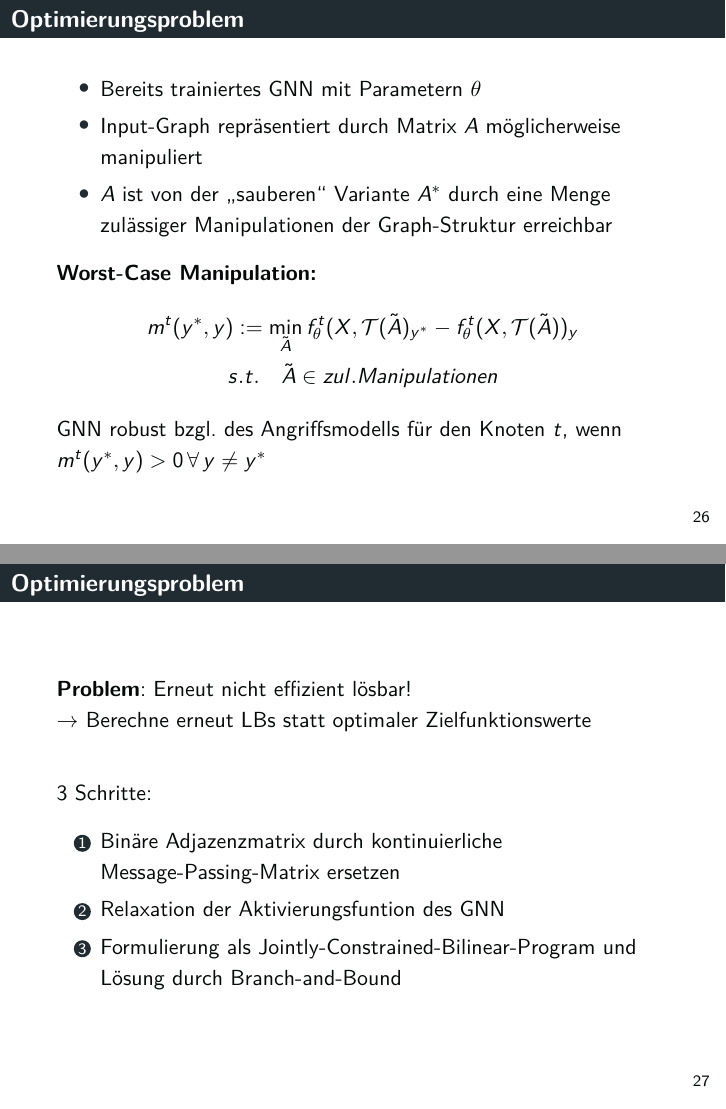
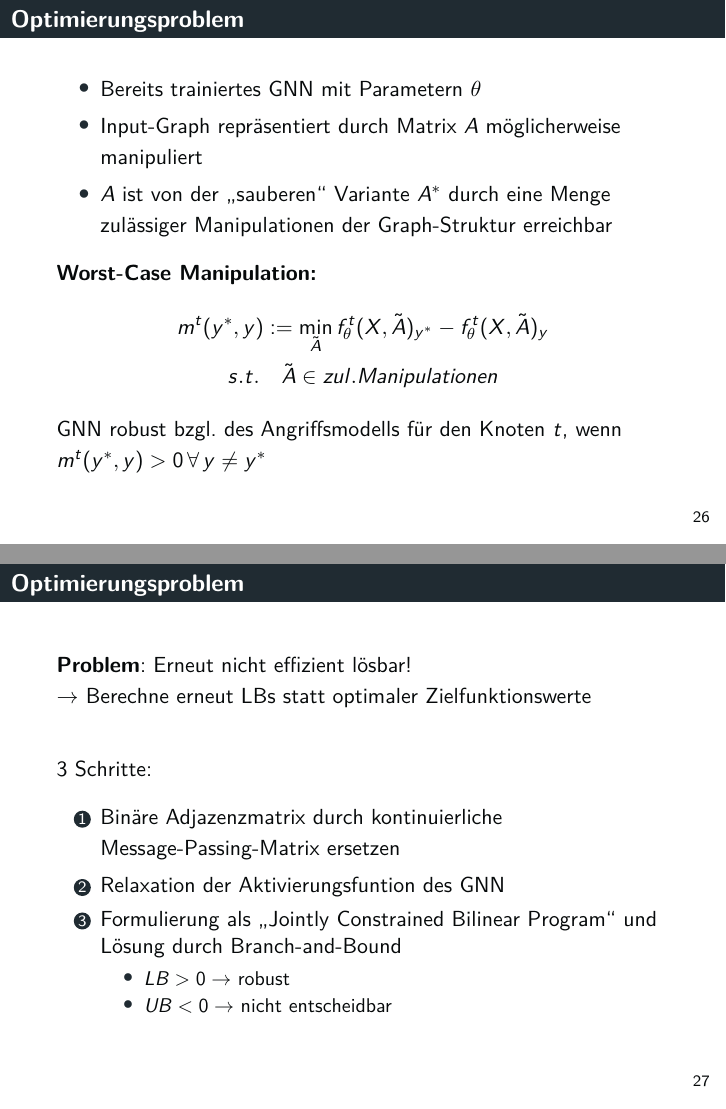
Before and after one commit to tbohne/SML20, LaTeX slides (slides/slides.tex): pages 26 and 27 of 35, joined at a grey line. Compiled offline with pdfLaTeX.

Commit message:
update slides

```diff
--- a/slides/slides.tex
+++ b/slides/slides.tex
@@ -518,7 +518,7 @@
   \end{itemize}
   \textbf{Worst-Case Manipulation:}
   \begin{gather}
-    m^t (y^*, y) := \min_{\tilde{A}} f_{\theta}^t(X, \mathcal{T}(\tilde{A})_{y^*} - f_{\theta}^t(X, \mathcal{T}(\tilde{A}))_y \nonumber \\
+    m^t (y^*, y) := \min_{\tilde{A}} f_{\theta}^t(X, \tilde{A})_{y^*} - f_{\theta}^t(X, \tilde{A})_y \nonumber \\
     s.t. \quad \tilde{A} \in zul. Manipulationen \nonumber
 \end{gather}
   GNN robust bzgl. des Angriffsmodells für den Knoten $t$, wenn $m^t (y^*, y) > 0 \thinspace \forall \thinspace y \neq y^{\ast}$
@@ -533,7 +533,11 @@
   \begin{enumerate}
     \item Binäre Adjazenzmatrix durch kontinuierliche Message-Passing-Matrix ersetzen
     \item Relaxation der Aktivierungsfuntion des GNN
-    \item Formulierung als Jointly-Constrained-Bilinear-Program und Lösung durch Branch-and-Bound
+    \item Formulierung als \textquote{Jointly Constrained Bilinear Program} und Lösung durch Branch-and-Bound
+    \begin{itemize}
+      \item $LB > 0 \rightarrow$ robust
+      \item $UB < 0 \rightarrow$ nicht entscheidbar
+    \end{itemize}
   \end{enumerate}
 \end{frame}
 
```
